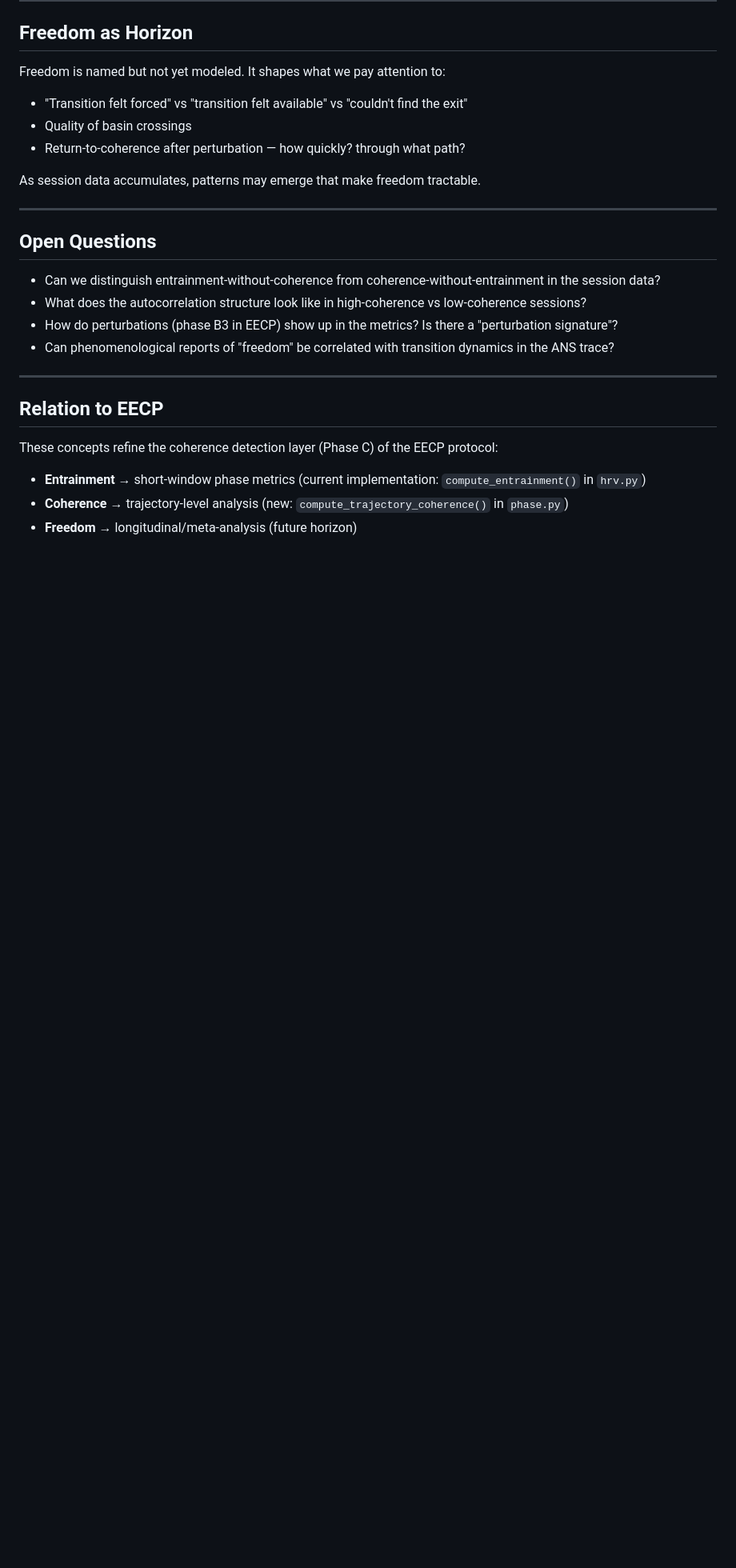
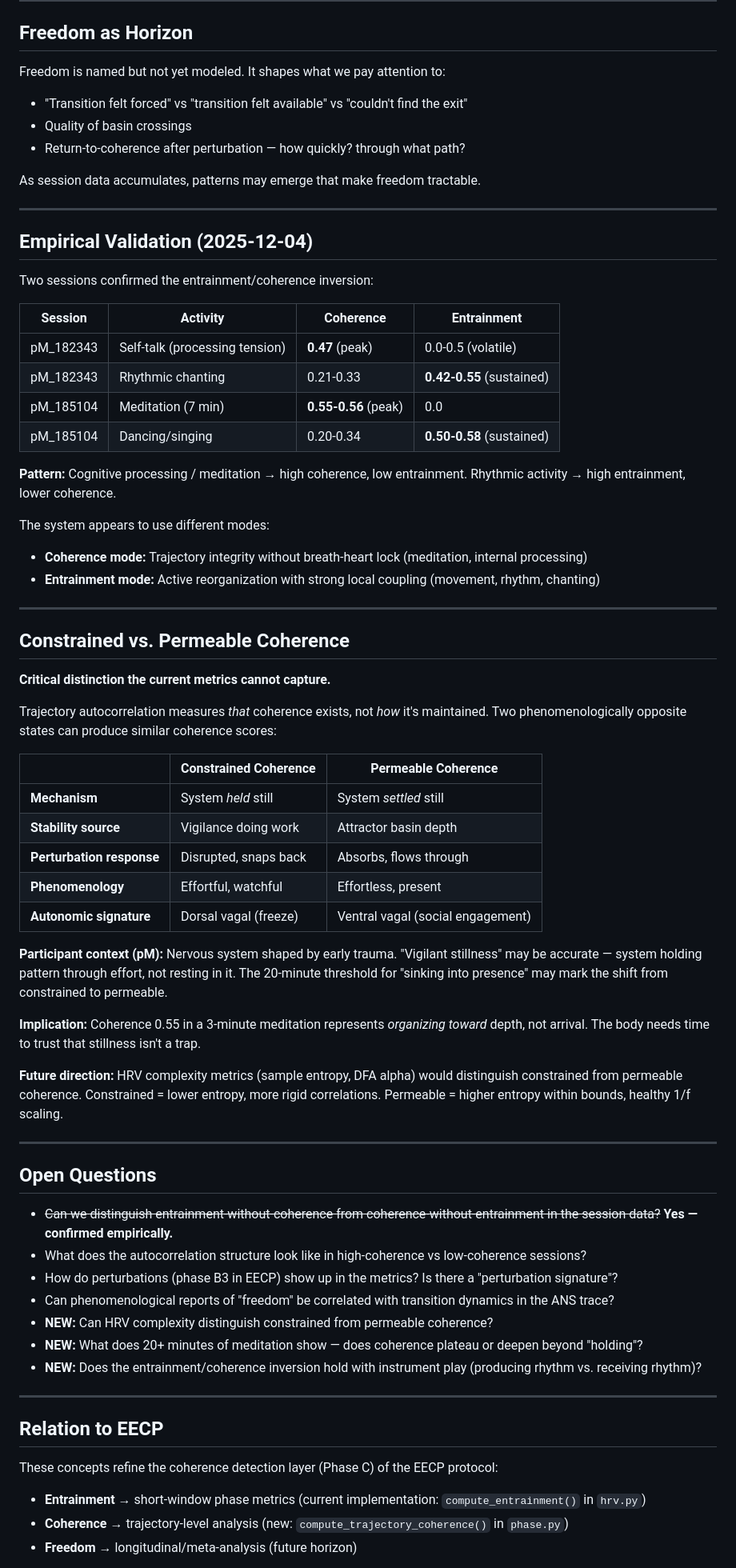
Before and after one commit to m3data/earthian-biosense, a Markdown page: concepts/entrainment-coherence-freedom.md, the part around one of its changes. Shown at 80% size. GitHub-like rendering; blank space fills up the shorter version.

Commit message:
docs: Update conceptual docs with empirical validation
- Add empirical validation section with session data
- Document constrained vs. permeable coherence distinction
- Mark first open question as resolved
- Add new questions re: HRV complexity, longer sessions
- Update CLAUDE.md status and project status

🤖 Generated with [Claude Code](https://claude.ai/claude-code)

Co-Authored-By: Claude <noreply@anthropic.com>

```diff
--- a/concepts/entrainment-coherence-freedom.md
+++ b/concepts/entrainment-coherence-freedom.md
@@ -126,12 +126,56 @@ As session data accumulates, patterns may emerge that make freedom tractable.
 
 ---
 
+## Empirical Validation (2025-12-04)
+
+Two sessions confirmed the entrainment/coherence inversion:
+
+| Session | Activity | Coherence | Entrainment |
+|---------|----------|-----------|-------------|
+| pM_182343 | Self-talk (processing tension) | **0.47** (peak) | 0.0-0.5 (volatile) |
+| pM_182343 | Rhythmic chanting | 0.21-0.33 | **0.42-0.55** (sustained) |
+| pM_185104 | Meditation (7 min) | **0.55-0.56** (peak) | 0.0 |
+| pM_185104 | Dancing/singing | 0.20-0.34 | **0.50-0.58** (sustained) |
+
+**Pattern:** Cognitive processing / meditation → high coherence, low entrainment. Rhythmic activity → high entrainment, lower coherence.
+
+The system appears to use different modes:
+- **Coherence mode:** Trajectory integrity without breath-heart lock (meditation, internal processing)
+- **Entrainment mode:** Active reorganization with strong local coupling (movement, rhythm, chanting)
+
+---
+
+## Constrained vs. Permeable Coherence
+
+**Critical distinction the current metrics cannot capture.**
+
+Trajectory autocorrelation measures *that* coherence exists, not *how* it's maintained. Two phenomenologically opposite states can produce similar coherence scores:
+
+| | Constrained Coherence | Permeable Coherence |
+|---|---|---|
+| **Mechanism** | System *held* still | System *settled* still |
+| **Stability source** | Vigilance doing work | Attractor basin depth |
+| **Perturbation response** | Disrupted, snaps back | Absorbs, flows through |
+| **Phenomenology** | Effortful, watchful | Effortless, present |
+| **Autonomic signature** | Dorsal vagal (freeze) | Ventral vagal (social engagement) |
+
+**Participant context (pM):** Nervous system shaped by early trauma. "Vigilant stillness" may be accurate — system holding pattern through effort, not resting in it. The 20-minute threshold for "sinking into presence" may mark the shift from constrained to permeable.
+
+**Implication:** Coherence 0.55 in a 3-minute meditation represents *organizing toward* depth, not arrival. The body needs time to trust that stillness isn't a trap.
+
+**Future direction:** HRV complexity metrics (sample entropy, DFA alpha) would distinguish constrained from permeable coherence. Constrained = lower entropy, more rigid correlations. Permeable = higher entropy within bounds, healthy 1/f scaling.
+
+---
+
 ## Open Questions
 
-- Can we distinguish entrainment-without-coherence from coherence-without-entrainment in the session data?
+- ~~Can we distinguish entrainment-without-coherence from coherence-without-entrainment in the session data?~~ **Yes — confirmed empirically.**
 - What does the autocorrelation structure look like in high-coherence vs low-coherence sessions?
 - How do perturbations (phase B3 in EECP) show up in the metrics? Is there a "perturbation signature"?
 - Can phenomenological reports of "freedom" be correlated with transition dynamics in the ANS trace?
+- **NEW:** Can HRV complexity distinguish constrained from permeable coherence?
+- **NEW:** What does 20+ minutes of meditation show — does coherence plateau or deepen beyond "holding"?
+- **NEW:** Does the entrainment/coherence inversion hold with instrument play (producing rhythm vs. receiving rhythm)?
 
 ---
 
```
Also changed, not shown: other parts of concepts/entrainment-coherence-freedom.md (+3 -3 lines), CLAUDE.md (+6 -2 lines).
